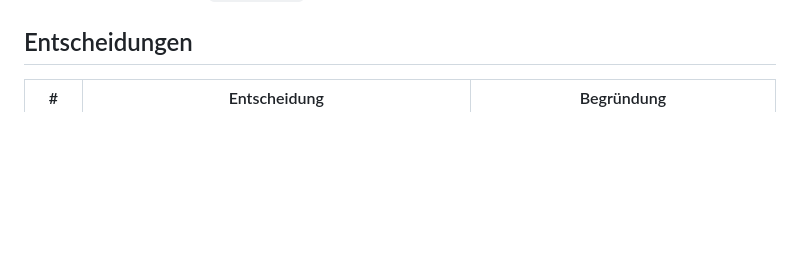
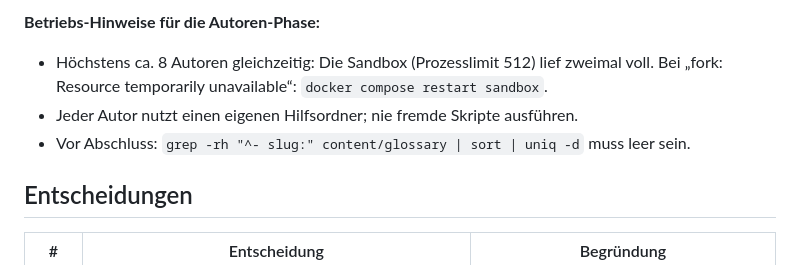
Before and after one commit to SynKeles44/stacklab, a Markdown page: ROADMAP.md, the part around one of its changes. Rendered like a GitHub page; blank space fills up the shorter version.

```diff
--- a/ROADMAP.md
+++ b/ROADMAP.md
@@ -12,3 +44,8 @@ Status-Legende: `[ ]` offen · `[~]` in Arbeit · `[x]` fertig · `[-]` zurückg
+**Betriebs-Hinweise für die Autoren-Phase:**
+- Höchstens ca. 8 Autoren gleichzeitig: Die Sandbox (Prozesslimit 512) lief zweimal voll. Bei
+  „fork: Resource temporarily unavailable“: `docker compose restart sandbox`.
+- Jeder Autor nutzt einen eigenen Hilfsordner; nie fremde Skripte ausführen.
+- Vor Abschluss: `grep -rh "^- slug:" content/glossary | sort | uniq -d` muss leer sein.
 
 ## Entscheidungen
 
```
Also changed, not shown: other parts of ROADMAP.md (+62 -30 lines).
